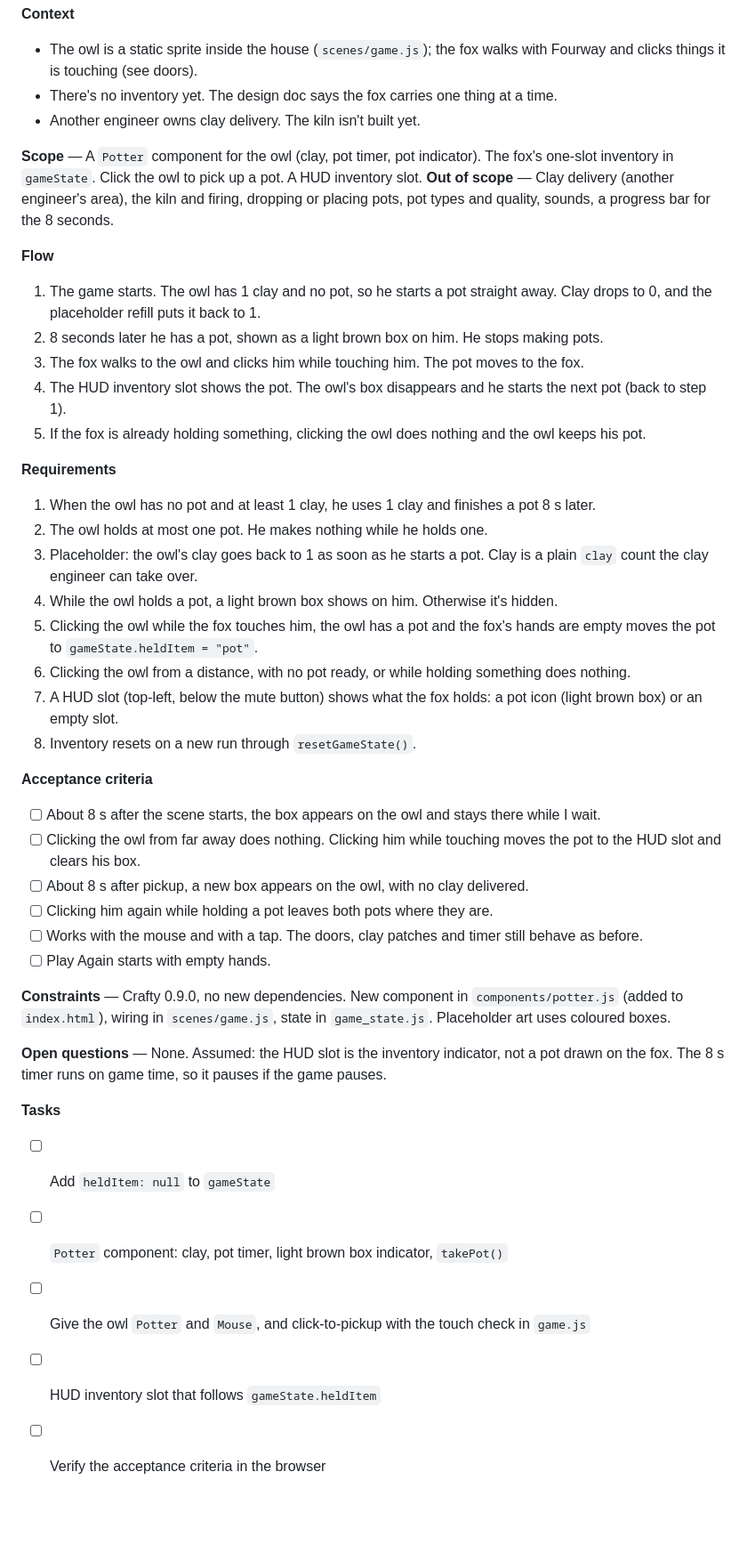
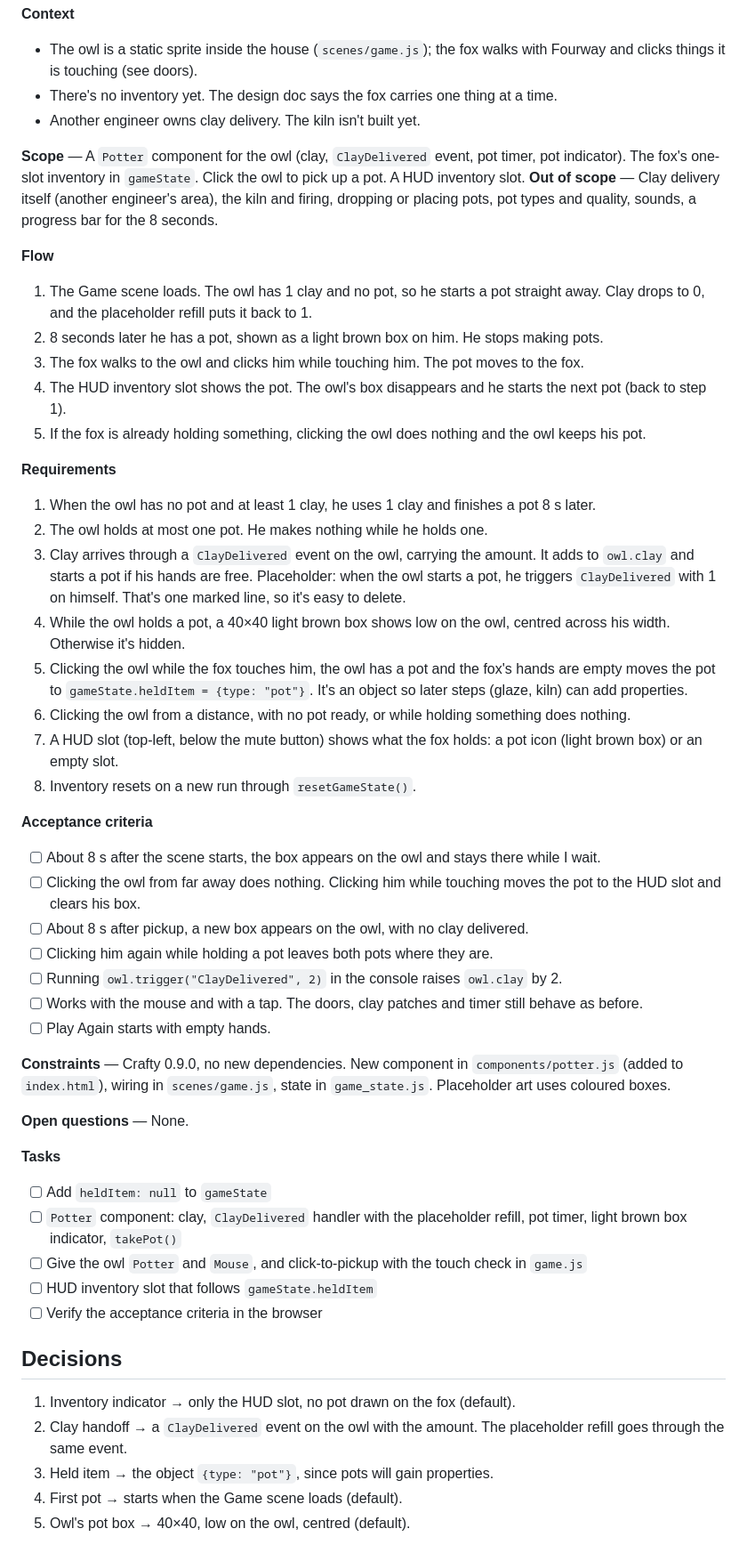
Before and after one commit to StevenR152/ludum-dare-60, a Markdown page: PRD/owl-pottery.md, the part around the change. Shown at 89% size. Rendered like a GitHub page; blank space fills up the shorter version.

Commit message:
PRD: clarify owl pottery
Co-Authored-By: Claude Opus 5.5 <noreply@anthropic.com>

```diff
--- a/PRD/owl-pottery.md
+++ b/PRD/owl-pottery.md
@@ -7,11 +7,11 @@
 - There's no inventory yet. The design doc says the fox carries one thing at a time.
 - Another engineer owns clay delivery. The kiln isn't built yet.
 
-**Scope** — A `Potter` component for the owl (clay, pot timer, pot indicator). The fox's one-slot inventory in `gameState`. Click the owl to pick up a pot. A HUD inventory slot.
-**Out of scope** — Clay delivery (another engineer's area), the kiln and firing, dropping or placing pots, pot types and quality, sounds, a progress bar for the 8 seconds.
+**Scope** — A `Potter` component for the owl (clay, `ClayDelivered` event, pot timer, pot indicator). The fox's one-slot inventory in `gameState`. Click the owl to pick up a pot. A HUD inventory slot.
+**Out of scope** — Clay delivery itself (another engineer's area), the kiln and firing, dropping or placing pots, pot types and quality, sounds, a progress bar for the 8 seconds.
 
 **Flow**
-1. The game starts. The owl has 1 clay and no pot, so he starts a pot straight away. Clay drops to 0, and the placeholder refill puts it back to 1.
+1. The Game scene loads. The owl has 1 clay and no pot, so he starts a pot straight away. Clay drops to 0, and the placeholder refill puts it back to 1.
 2. 8 seconds later he has a pot, shown as a light brown box on him. He stops making pots.
 3. The fox walks to the owl and clicks him while touching him. The pot moves to the fox.
 4. The HUD inventory slot shows the pot. The owl's box disappears and he starts the next pot (back to step 1).
@@ -20,9 +20,9 @@
 **Requirements**
 1. When the owl has no pot and at least 1 clay, he uses 1 clay and finishes a pot 8 s later.
 2. The owl holds at most one pot. He makes nothing while he holds one.
-3. Placeholder: the owl's clay goes back to 1 as soon as he starts a pot. Clay is a plain `clay` count the clay engineer can take over.
-4. While the owl holds a pot, a light brown box shows on him. Otherwise it's hidden.
-5. Clicking the owl while the fox touches him, the owl has a pot and the fox's hands are empty moves the pot to `gameState.heldItem = "pot"`.
+3. Clay arrives through a `ClayDelivered` event on the owl, carrying the amount. It adds to `owl.clay` and starts a pot if his hands are free. Placeholder: when the owl starts a pot, he triggers `ClayDelivered` with 1 on himself. That's one marked line, so it's easy to delete.
+4. While the owl holds a pot, a 40×40 light brown box shows low on the owl, centred across his width. Otherwise it's hidden.
+5. Clicking the owl while the fox touches him, the owl has a pot and the fox's hands are empty moves the pot to `gameState.heldItem = {type: "pot"}`. It's an object so later steps (glaze, kiln) can add properties.
 6. Clicking the owl from a distance, with no pot ready, or while holding something does nothing.
 7. A HUD slot (top-left, below the mute button) shows what the fox holds: a pot icon (light brown box) or an empty slot.
 8. Inventory resets on a new run through `resetGameState()`.
@@ -32,16 +32,24 @@
 - [ ] Clicking the owl from far away does nothing. Clicking him while touching moves the pot to the HUD slot and clears his box.
 - [ ] About 8 s after pickup, a new box appears on the owl, with no clay delivered.
 - [ ] Clicking him again while holding a pot leaves both pots where they are.
+- [ ] Running `owl.trigger("ClayDelivered", 2)` in the console raises `owl.clay` by 2.
 - [ ] Works with the mouse and with a tap. The doors, clay patches and timer still behave as before.
 - [ ] Play Again starts with empty hands.
 
 **Constraints** — Crafty 0.9.0, no new dependencies. New component in `components/potter.js` (added to `index.html`), wiring in `scenes/game.js`, state in `game_state.js`. Placeholder art uses coloured boxes.
 
-**Open questions** — None. Assumed: the HUD slot is the inventory indicator, not a pot drawn on the fox. The 8 s timer runs on game time, so it pauses if the game pauses.
+**Open questions** — None.
 
 **Tasks**
 - [ ] Add `heldItem: null` to `gameState`
-- [ ] `Potter` component: clay, pot timer, light brown box indicator, `takePot()`
+- [ ] `Potter` component: clay, `ClayDelivered` handler with the placeholder refill, pot timer, light brown box indicator, `takePot()`
 - [ ] Give the owl `Potter` and `Mouse`, and click-to-pickup with the touch check in `game.js`
 - [ ] HUD inventory slot that follows `gameState.heldItem`
 - [ ] Verify the acceptance criteria in the browser
+
+## Decisions
+1. Inventory indicator → only the HUD slot, no pot drawn on the fox (default).
+2. Clay handoff → a `ClayDelivered` event on the owl with the amount. The placeholder refill goes through the same event.
+3. Held item → the object `{type: "pot"}`, since pots will gain properties.
+4. First pot → starts when the Game scene loads (default).
+5. Owl's pot box → 40×40, low on the owl, centred (default).
```
